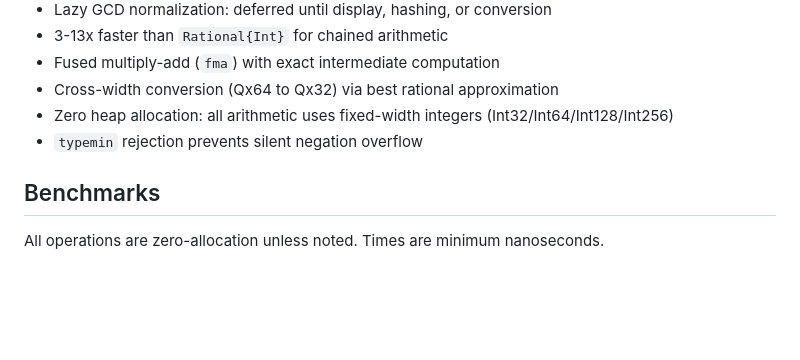
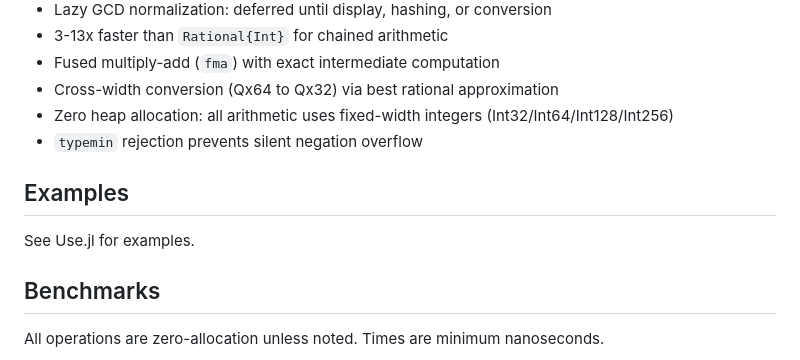
Before and after one commit to JeffreySarnoff/ExtendedRationals.jl, a Markdown page: README.md, the part around the change. Rendered like a GitHub page; blank space fills up the shorter version.

Commit message:
examples

```diff
--- a/README.md
+++ b/README.md
@@ -25,6 +25,10 @@ Exact rational arithmetic with IEEE-like special values (NaN, Inf, -Inf), overfl
 - Cross-width conversion (Qx64 to Qx32) via best rational approximation
 - Zero heap allocation: all arithmetic uses fixed-width integers (Int32/Int64/Int128/Int256)
 - `typemin` rejection prevents silent negation overflow
+
+## Examples
+
+See Use.jl for examples.
 
 ## Benchmarks
 
```
